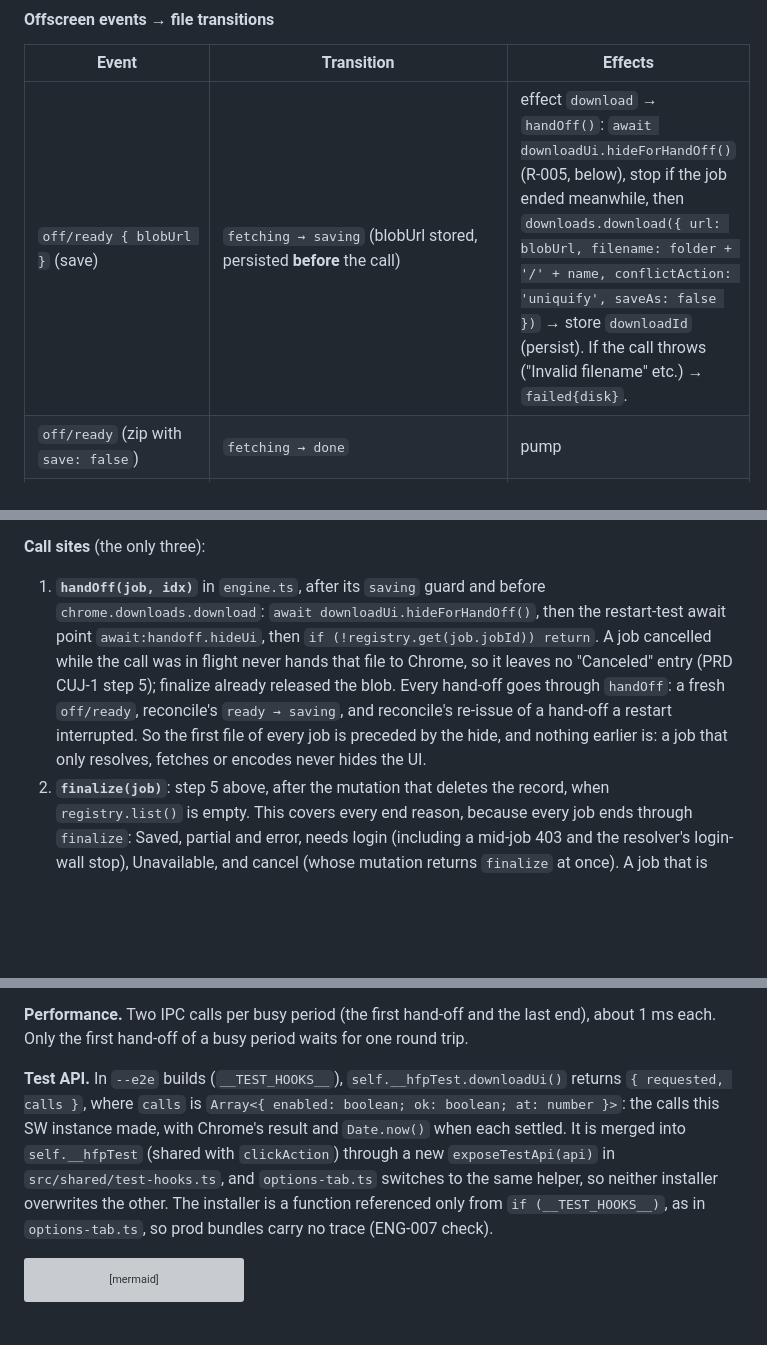
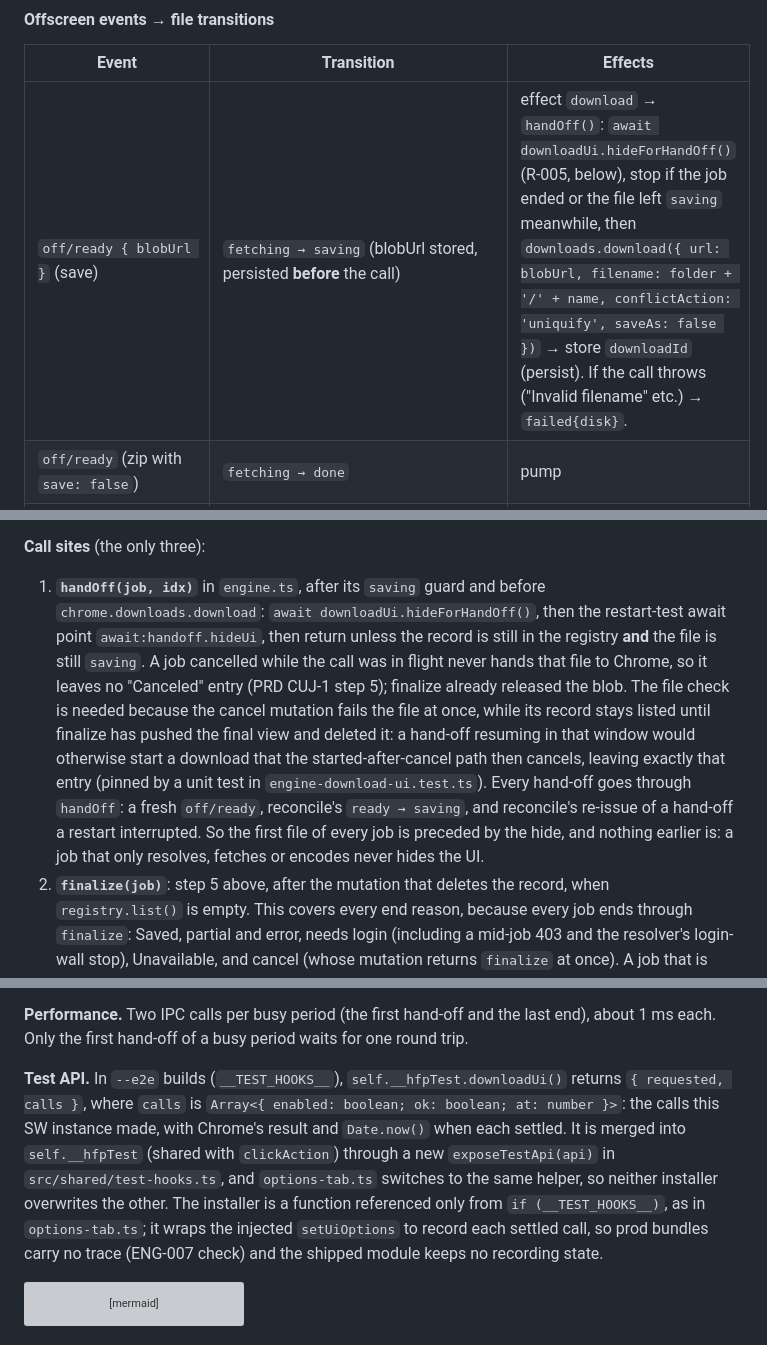
Before and after one commit to kyoicn/pixivhelper, a Markdown page: docs/design/design-download-engine.md, 3 parts joined by grey strips. Rendered like a GitHub page; blank space fills up the shorter version; grey boxes are pictures that could not be loaded.

````diff
--- a/docs/design/design-download-engine.md
+++ b/docs/design/design-download-engine.md
@@ -336,7 +336,7 @@ pump(job):
 
 | Event | Transition | Effects |
 |---|---|---|
-| `off/ready { blobUrl }` (save) | `fetching → saving` (blobUrl stored, persisted **before** the call) | effect `download` → `handOff()`: `await downloadUi.hideForHandOff()` (R-005, below), stop if the job ended meanwhile, then `downloads.download({ url: blobUrl, filename: folder + '/' + name, conflictAction: 'uniquify', saveAs: false })` → store `downloadId` (persist). If the call throws ("Invalid filename" etc.) → `failed{disk}`. |
+| `off/ready { blobUrl }` (save) | `fetching → saving` (blobUrl stored, persisted **before** the call) | effect `download` → `handOff()`: `await downloadUi.hideForHandOff()` (R-005, below), stop if the job ended or the file left `saving` meanwhile, then `downloads.download({ url: blobUrl, filename: folder + '/' + name, conflictAction: 'uniquify', saveAs: false })` → store `downloadId` (persist). If the call throws ("Invalid filename" etc.) → `failed{disk}`. |
 | `off/ready` (zip with `save: false`) | `fetching → done` | pump |
 | `off/ready` without `blobUrl` for a file that must be saved | `fetching → failed{ internal, detail: 'no blob' }` | release, pump |
 | Dispatch refused (`{ ok: false }` ack) or undeliverable (`sendMessage` rejects after the one `ensureOffscreen` resend) | `fetching → failed{ internal }` for every role except `video`, which fails `{ encode }` (the zip landed, so `Retry · MP4` is the right next action, §10 row 5) | release, pump |
@@ -405,7 +405,7 @@ State, in memory only and per SW instance. Nothing is persisted, so the storage
 Updating `requested` before enqueueing is what keeps concurrent callers ordered. Up to five hand-offs per job, from any number of jobs, race into `hideForHandOff()`: one enqueues and the others await the same promise. A `restore()` from one job's finalize and the first hand-off of a job that starts right after it land in the queue in the order they were called.
 
 **Call sites** (the only three):
-1. **`handOff(job, idx)`** in `engine.ts`, after its `saving` guard and before `chrome.downloads.download`: `await downloadUi.hideForHandOff()`, then the restart-test await point `await:handoff.hideUi`, then `if (!registry.get(job.jobId)) return`. A job cancelled while the call was in flight never hands that file to Chrome, so it leaves no "Canceled" entry (PRD CUJ-1 step 5); finalize already released the blob. Every hand-off goes through `handOff`: a fresh `off/ready`, reconcile's `ready → saving`, and reconcile's re-issue of a hand-off a restart interrupted. So the first file of every job is preceded by the hide, and nothing earlier is: a job that only resolves, fetches or encodes never hides the UI.
+1. **`handOff(job, idx)`** in `engine.ts`, after its `saving` guard and before `chrome.downloads.download`: `await downloadUi.hideForHandOff()`, then the restart-test await point `await:handoff.hideUi`, then return unless the record is still in the registry **and** the file is still `saving`. A job cancelled while the call was in flight never hands that file to Chrome, so it leaves no "Canceled" entry (PRD CUJ-1 step 5); finalize already released the blob. The file check is needed because the cancel mutation fails the file at once, while its record stays listed until finalize has pushed the final view and deleted it: a hand-off resuming in that window would otherwise start a download that the started-after-cancel path then cancels, leaving exactly that entry (pinned by a unit test in `engine-download-ui.test.ts`). Every hand-off goes through `handOff`: a fresh `off/ready`, reconcile's `ready → saving`, and reconcile's re-issue of a hand-off a restart interrupted. So the first file of every job is preceded by the hide, and nothing earlier is: a job that only resolves, fetches or encodes never hides the UI.
 2. **`finalize(job)`**: step 5 above, after the mutation that deletes the record, when `registry.list()` is empty. This covers every end reason, because every job ends through `finalize`: Saved, partial and error, needs login (including a mid-job 403 and the resolver's login-wall stop), Unavailable, and cancel (whose mutation returns `finalize` at once). A job that is still finalizing is still listed, so when two jobs end together only the last one restores. A job that is still resolving keeps the UI hidden until it ends too: the PRD's "until the last running job ends".
 3. **Boot** (`sw.ts`, above): `engine.restoreDownloadUiIfIdle()` = `registry.list().length === 0 ? downloadUi.restore() : Promise.resolve()`. With hydrated jobs, the UI stays as the previous instance left it: hidden if a job had handed off a file, otherwise visible until the next hand-off (with `requested === null`, that hand-off calls Chrome once; repeating a disable is harmless).
 
@@ -420,7 +420,7 @@ Updating `requested` before enqueueing is what keeps concurrent callers ordered.
 
 **Performance.** Two IPC calls per busy period (the first hand-off and the last end), about 1 ms each. Only the first hand-off of a busy period waits for one round trip.
 
-**Test API.** In `--e2e` builds (`__TEST_HOOKS__`), `self.__hfpTest.downloadUi()` returns `{ requested, calls }`, where `calls` is `Array<{ enabled: boolean; ok: boolean; at: number }>`: the calls this SW instance made, with Chrome's result and `Date.now()` when each settled. It is merged into `self.__hfpTest` (shared with `clickAction`) through a new `exposeTestApi(api)` in `src/shared/test-hooks.ts`, and `options-tab.ts` switches to the same helper, so neither installer overwrites the other. The installer is a function referenced only from `if (__TEST_HOOKS__)`, as in `options-tab.ts`, so prod bundles carry no trace (ENG-007 check).
+**Test API.** In `--e2e` builds (`__TEST_HOOKS__`), `self.__hfpTest.downloadUi()` returns `{ requested, calls }`, where `calls` is `Array<{ enabled: boolean; ok: boolean; at: number }>`: the calls this SW instance made, with Chrome's result and `Date.now()` when each settled. It is merged into `self.__hfpTest` (shared with `clickAction`) through a new `exposeTestApi(api)` in `src/shared/test-hooks.ts`, and `options-tab.ts` switches to the same helper, so neither installer overwrites the other. The installer is a function referenced only from `if (__TEST_HOOKS__)`, as in `options-tab.ts`; it wraps the injected `setUiOptions` to record each settled call, so prod bundles carry no trace (ENG-007 check) and the shipped module keeps no recording state.
 
 ```mermaid
 sequenceDiagram
````
Also changed, not shown: other parts of docs/design/design-download-engine.md (+1 -1 lines), docs/design/design-test-harness.md (+2 -3 lines), docs/design/system.md (+2 -2 lines).
